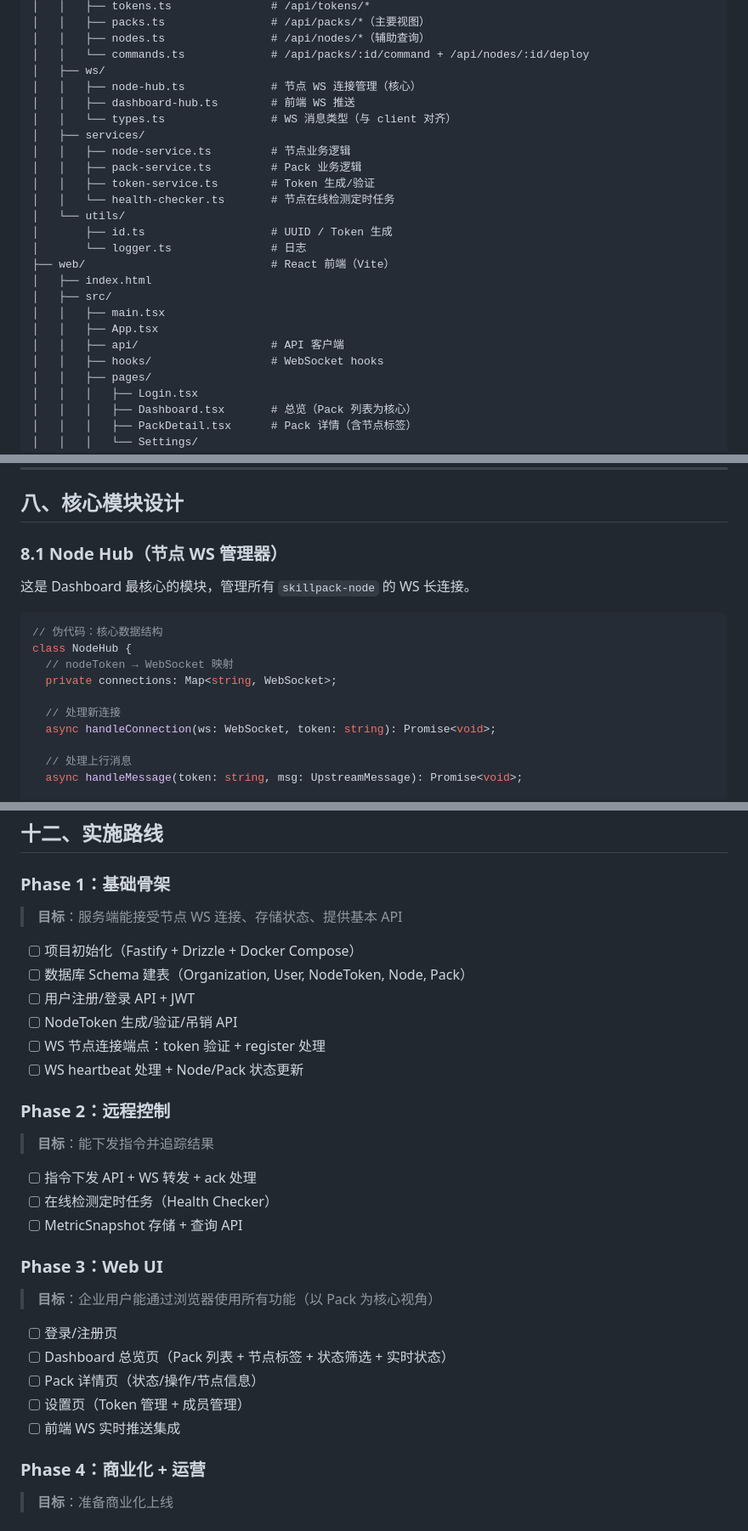
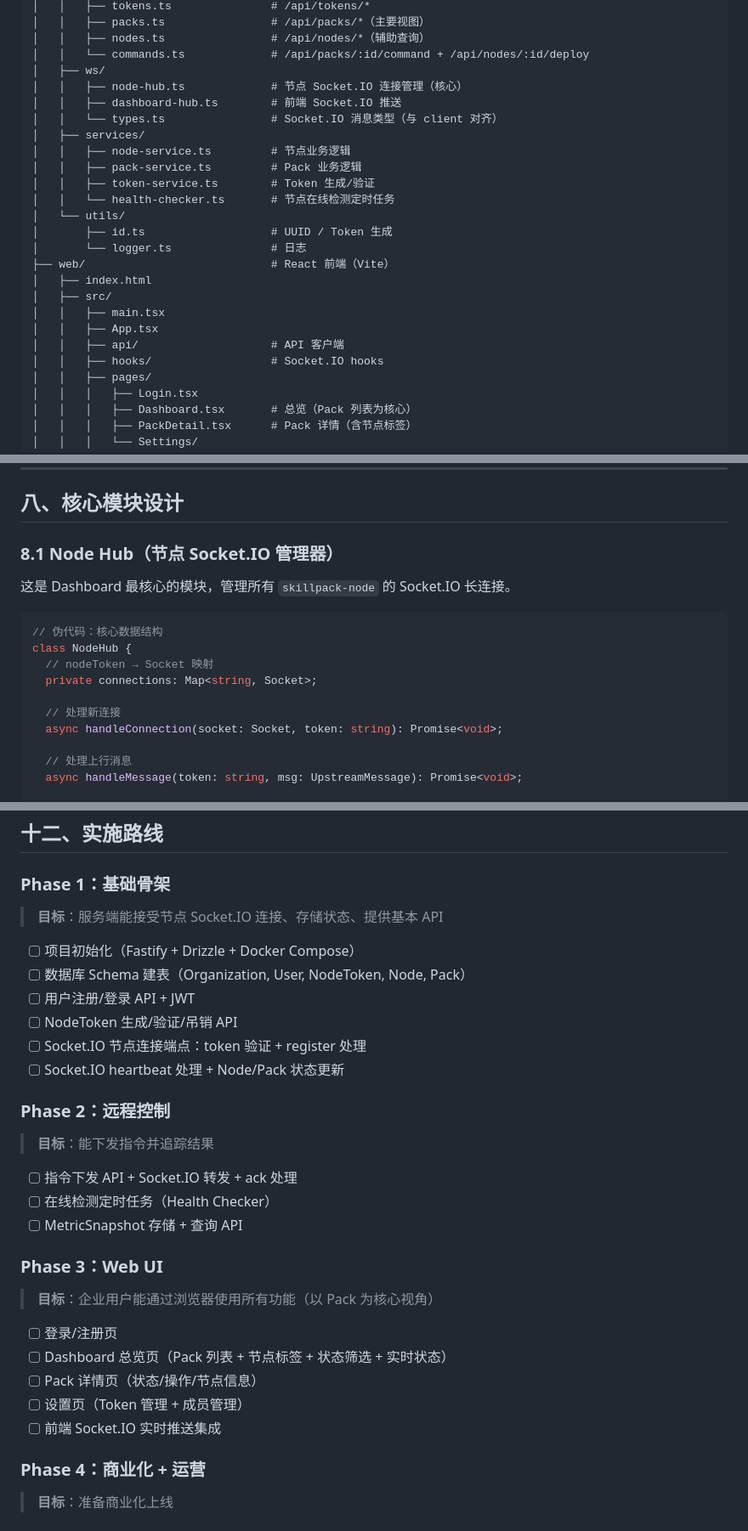
Before and after one commit to CreminiAI/skillpack, a Markdown page: docs/todo/enterprise_dashboard_plan.md, 3 parts joined by grey strips. Shown at 85% size. GitHub-like rendering.

Commit message:
docs: update enterprise client and dashboard implementation plans

````diff
--- a/docs/todo/enterprise_dashboard_plan.md
+++ b/docs/todo/enterprise_dashboard_plan.md
@@ -417,9 +417,9 @@ skillpack-dashboard/
 │   │   ├── nodes.ts                # /api/nodes/*（辅助查询）
 │   │   └── commands.ts             # /api/packs/:id/command + /api/nodes/:id/deploy
 │   ├── ws/
-│   │   ├── node-hub.ts             # 节点 WS 连接管理（核心）
-│   │   ├── dashboard-hub.ts        # 前端 WS 推送
-│   │   └── types.ts                # WS 消息类型（与 client 对齐）
+│   │   ├── node-hub.ts             # 节点 Socket.IO 连接管理（核心）
+│   │   ├── dashboard-hub.ts        # 前端 Socket.IO 推送
+│   │   └── types.ts                # Socket.IO 消息类型（与 client 对齐）
 │   ├── services/
 │   │   ├── node-service.ts         # 节点业务逻辑
 │   │   ├── pack-service.ts         # Pack 业务逻辑
@@ -434,7 +434,7 @@ skillpack-dashboard/
 │   │   ├── main.tsx
 │   │   ├── App.tsx
 │   │   ├── api/                    # API 客户端
-│   │   ├── hooks/                  # WebSocket hooks
+│   │   ├── hooks/                  # Socket.IO hooks
 │   │   ├── pages/
 │   │   │   ├── Login.tsx
 │   │   │   ├── Dashboard.tsx       # 总览（Pack 列表为核心）
@@ -464,18 +464,18 @@ skillpack-dashboard/
 
 ## 八、核心模块设计
 
-### 8.1 Node Hub（节点 WS 管理器）
+### 8.1 Node Hub（节点 Socket.IO 管理器）
 
-这是 Dashboard 最核心的模块，管理所有 `skillpack-node` 的 WS 长连接。
+这是 Dashboard 最核心的模块，管理所有 `skillpack-node` 的 Socket.IO 长连接。
 
 ```typescript
 // 伪代码：核心数据结构
 class NodeHub {
-  // nodeToken → WebSocket 映射
-  private connections: Map<string, WebSocket>;
+  // nodeToken → Socket 映射
+  private connections: Map<string, Socket>;
 
   // 处理新连接
-  async handleConnection(ws: WebSocket, token: string): Promise<void>;
+  async handleConnection(socket: Socket, token: string): Promise<void>;
 
   // 处理上行消息
   async handleMessage(token: string, msg: UpstreamMessage): Promise<void>;
@@ -630,20 +630,20 @@ cd web && npm run dev  # Vite 热重载
 
 ### Phase 1：基础骨架
 
-> **目标**：服务端能接受节点 WS 连接、存储状态、提供基本 API
+> **目标**：服务端能接受节点 Socket.IO 连接、存储状态、提供基本 API
 
 - [ ] 项目初始化（Fastify + Drizzle + Docker Compose）
 - [ ] 数据库 Schema 建表（Organization, User, NodeToken, Node, Pack）
 - [ ] 用户注册/登录 API + JWT
 - [ ] NodeToken 生成/验证/吊销 API
-- [ ] WS 节点连接端点：token 验证 + register 处理
-- [ ] WS heartbeat 处理 + Node/Pack 状态更新
+- [ ] Socket.IO 节点连接端点：token 验证 + register 处理
+- [ ] Socket.IO heartbeat 处理 + Node/Pack 状态更新
 
 ### Phase 2：远程控制
 
 > **目标**：能下发指令并追踪结果
 
-- [ ] 指令下发 API + WS 转发 + ack 处理
+- [ ] 指令下发 API + Socket.IO 转发 + ack 处理
 - [ ] 在线检测定时任务（Health Checker）
 - [ ] MetricSnapshot 存储 + 查询 API
 
@@ -655,7 +655,7 @@ cd web && npm run dev  # Vite 热重载
 - [ ] Dashboard 总览页（Pack 列表 + 节点标签 + 状态筛选 + 实时状态）
 - [ ] Pack 详情页（状态/操作/节点信息）
 - [ ] 设置页（Token 管理 + 成员管理）
-- [ ] 前端 WS 实时推送集成
+- [ ] 前端 Socket.IO 实时推送集成
 
 ### Phase 4：商业化 + 运营
 
````
Also changed, not shown: other parts of docs/todo/enterprise_dashboard_plan.md (+20 -20 lines), docs/todo/enterprise_client_plan.md (+11 -11 lines).
